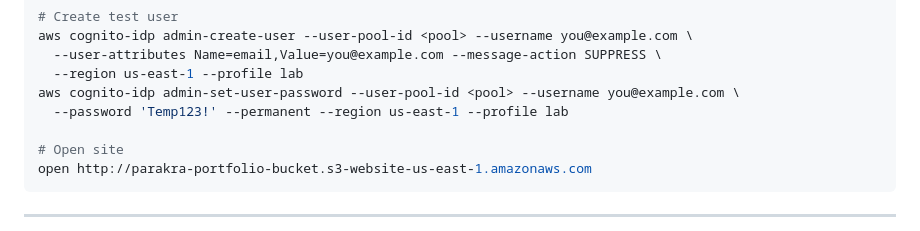
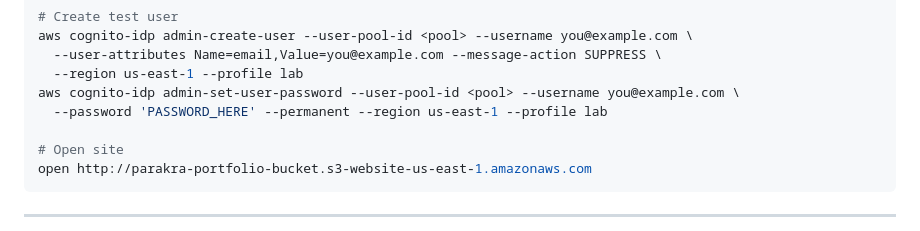
Before and after one commit to ParakramK/serverless-portfolio-aws, a Markdown page: README.md, the part around the change. GitHub-like rendering.

Commit message:
Specify how to set password

```diff
--- a/README.md
+++ b/README.md
@@ -151,7 +151,7 @@ aws cognito-idp admin-create-user --user-pool-id <pool> --username you@example.c
   --user-attributes Name=email,Value=you@example.com --message-action SUPPRESS \
   --region us-east-1 --profile lab
 aws cognito-idp admin-set-user-password --user-pool-id <pool> --username you@example.com \
-  --password 'Temp123!' --permanent --region us-east-1 --profile lab
+  --password 'PASSWORD_HERE' --permanent --region us-east-1 --profile lab
 
 # Open site
 open http://parakra-portfolio-bucket.s3-website-us-east-1.amazonaws.com
```
